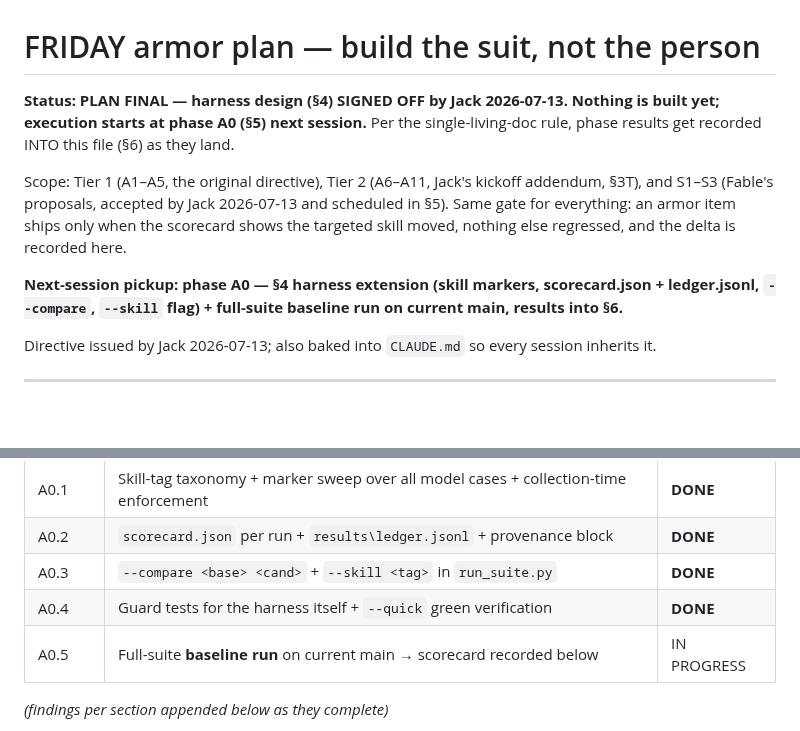
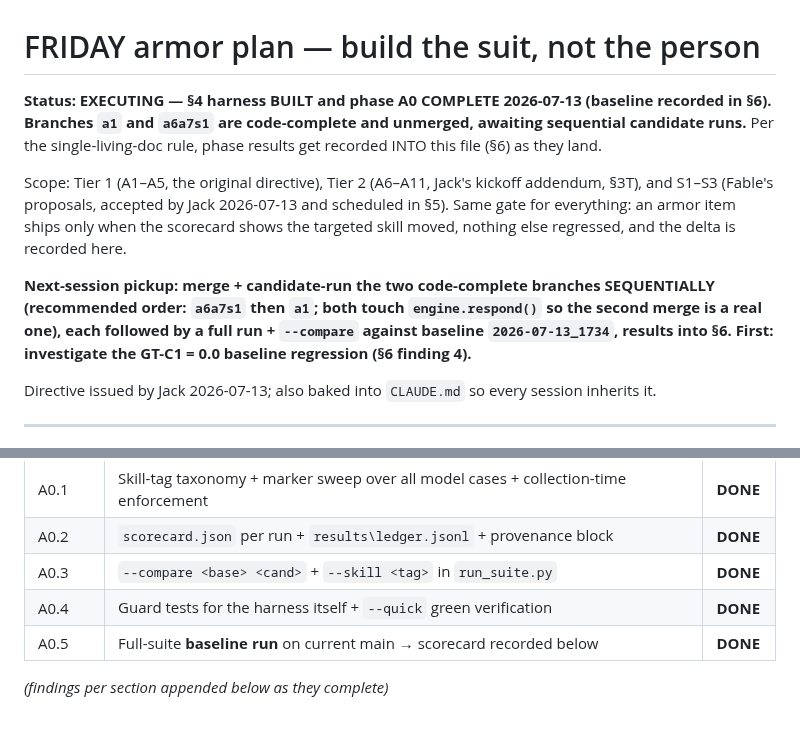
Before and after one commit to JackJ7/FRIDAY_repo, a Markdown page: FRIDAY_armor_plan.md, 2 parts joined by grey strips. Drawn GitHub-style; blank space fills up the shorter version.

```diff
--- a/FRIDAY_armor_plan.md
+++ b/FRIDAY_armor_plan.md
@@ -1,9 +1,9 @@
 # FRIDAY armor plan — build the suit, not the person
 
-**Status: PLAN FINAL — harness design (§4) SIGNED OFF by Jack 2026-07-13.
-Nothing is built yet; execution starts at phase A0 (§5) next session.** Per
-the single-living-doc rule, phase results get recorded INTO this file (§6) as
-they land.
+**Status: EXECUTING — §4 harness BUILT and phase A0 COMPLETE 2026-07-13
+(baseline recorded in §6). Branches `a1` and `a6a7s1` are code-complete and
+unmerged, awaiting sequential candidate runs.** Per the single-living-doc
+rule, phase results get recorded INTO this file (§6) as they land.
 
 Scope: Tier 1 (A1–A5, the original directive), Tier 2 (A6–A11, Jack's
 kickoff addendum, §3T), and S1–S3 (Fable's proposals, accepted by Jack
@@ -11,9 +11,11 @@ kickoff addendum, §3T), and S1–S3 (Fable's proposals, accepted by Jack
 ships only when the scorecard shows the targeted skill moved, nothing else
 regressed, and the delta is recorded here.
 
-**Next-session pickup: phase A0 — §4 harness extension (skill markers,
-scorecard.json + ledger.jsonl, `--compare`, `--skill` flag) + full-suite
-baseline run on current main, results into §6.**
+**Next-session pickup: merge + candidate-run the two code-complete branches
+SEQUENTIALLY (recommended order: `a6a7s1` then `a1`; both touch
+`engine.respond()` so the second merge is a real one), each followed by a
+full run + `--compare` against baseline `2026-07-13_1734`, results into §6.
+First: investigate the GT-C1 = 0.0 baseline regression (§6 finding 4).**
 
 Directive issued by Jack 2026-07-13; also baked into `CLAUDE.md` so every
 session inherits it.
@@ -428,7 +430,7 @@ first section not marked DONE):
 | A0.2 | `scorecard.json` per run + `results\ledger.jsonl` + provenance block | **DONE** |
 | A0.3 | `--compare <base> <cand>` + `--skill <tag>` in `run_suite.py` | **DONE** |
 | A0.4 | Guard tests for the harness itself + `--quick` green verification | **DONE** |
-| A0.5 | Full-suite **baseline run** on current main → scorecard recorded below | IN PROGRESS |
+| A0.5 | Full-suite **baseline run** on current main → scorecard recorded below | **DONE** |
 
 *(findings per section appended below as they complete)*
 
```
Also changed, not shown: other parts of FRIDAY_armor_plan.md (+70 -13 lines).
